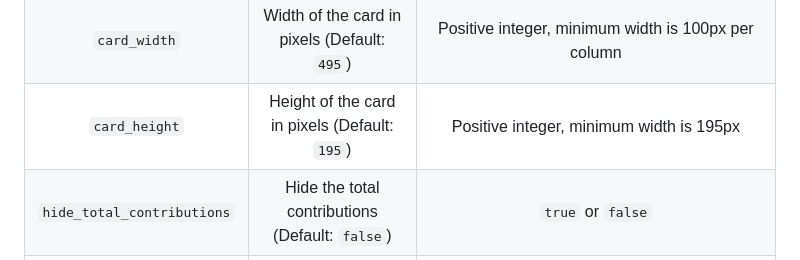
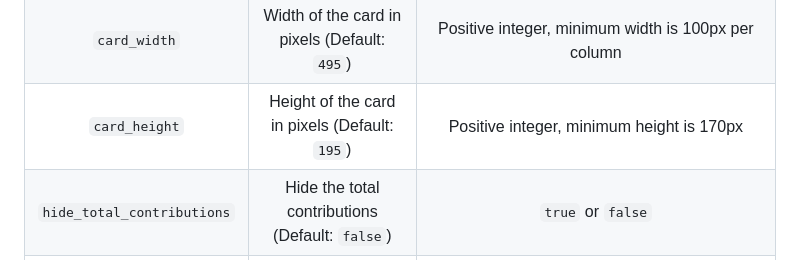
Before and after one commit to DenverCoder1/github-readme-streak-stats, a Markdown page: README.md, the part around the change. GitHub-like rendering.

Commit message:
docs(readme): Fix typo in readme

```diff
--- a/README.md
+++ b/README.md
@@ -73,7 +73,7 @@ If the `theme` parameter is specified, any color customizations specified will b
 |       `exclude_days`       | List of days of the week to exclude from streaks |    Comma-separated list of day abbreviations (Sun, Mon, Tue, Wed, Thu, Fri, Sat) e.g. `Sun,Sat`    |
 |    `disable_animations`    |    Disable SVG animations (Default: `false`)     |                                         `true` or `false`                                          |
 |        `card_width`        |   Width of the card in pixels (Default: `495`)   |                        Positive integer, minimum width is 100px per column                         |
-|       `card_height`        |  Height of the card in pixels (Default: `195`)   |                              Positive integer, minimum width is 195px                              |
+|       `card_height`        |  Height of the card in pixels (Default: `195`)   |                             Positive integer, minimum height is 170px                              |
 | `hide_total_contributions` | Hide the total contributions (Default: `false`)  |                                         `true` or `false`                                          |
 |   `hide_current_streak`    |    Hide the current streak (Default: `false`)    |                                         `true` or `false`                                          |
 |   `hide_longest_streak`    |    Hide the longest streak (Default: `false`)    |                                         `true` or `false`                                          |
```
